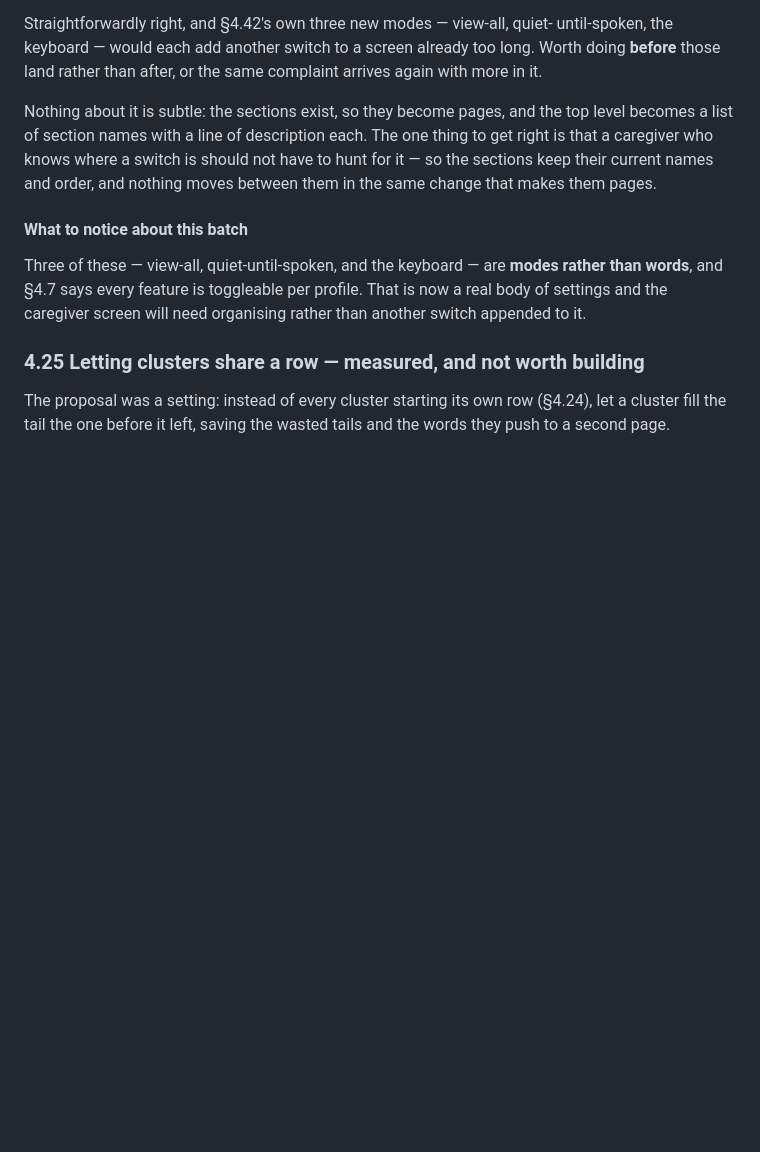
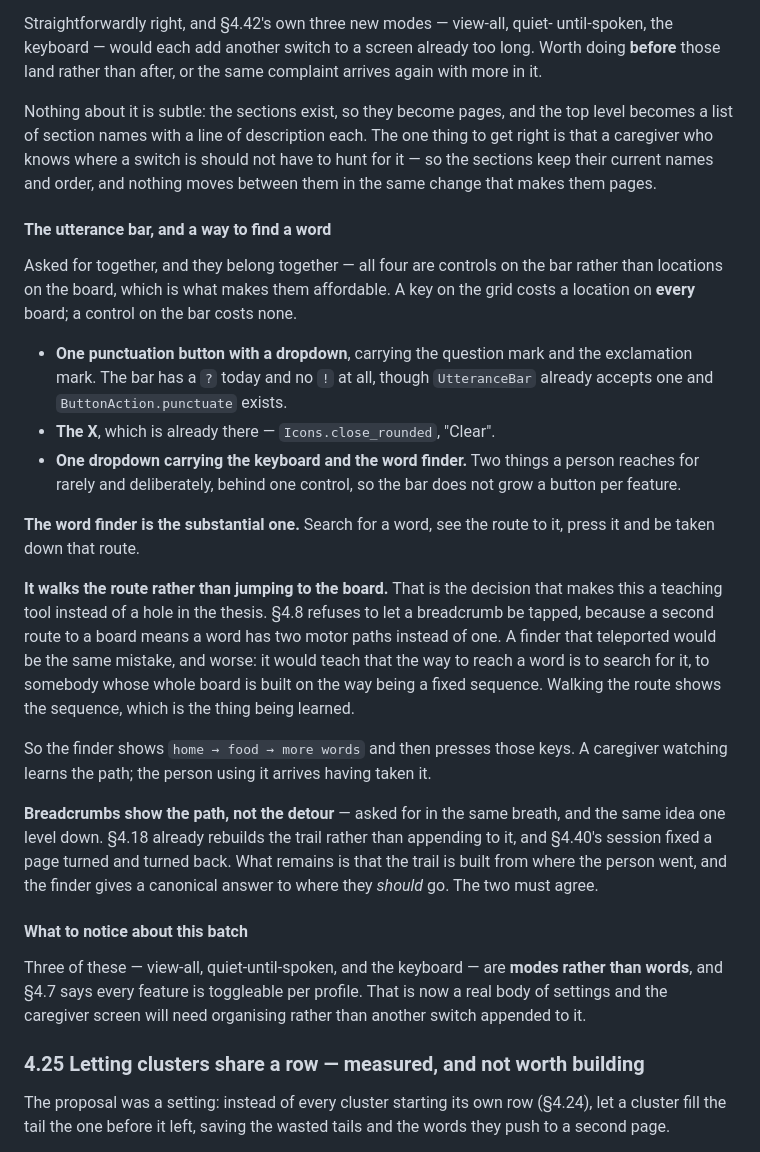
Before and after one commit to sheyaln/wordbridge-flutter, a Markdown page: REQUIREMENTS.md, the part around the change. Rendered like a GitHub page; blank space fills up the shorter version.

Commit message:
Logged the word finder, the bar controls and the settings submenus

```diff
--- a/REQUIREMENTS.md
+++ b/REQUIREMENTS.md
@@ -2151,6 +2151,41 @@ one thing to get right is that a caregiver who knows where a switch is should
 not have to hunt for it — so the sections keep their current names and order,
 and nothing moves between them in the same change that makes them pages.
 
+#### The utterance bar, and a way to find a word
+
+Asked for together, and they belong together — all four are controls on the bar
+rather than locations on the board, which is what makes them affordable. A key
+on the grid costs a location on **every** board; a control on the bar costs
+none.
+
+- **One punctuation button with a dropdown**, carrying the question mark and
+  the exclamation mark. The bar has a `?` today and no `!` at all, though
+  `UtteranceBar` already accepts one and `ButtonAction.punctuate` exists.
+- **The X**, which is already there — `Icons.close_rounded`, "Clear".
+- **One dropdown carrying the keyboard and the word finder.** Two things a
+  person reaches for rarely and deliberately, behind one control, so the bar
+  does not grow a button per feature.
+
+**The word finder is the substantial one.** Search for a word, see the route to
+it, press it and be taken down that route.
+
+**It walks the route rather than jumping to the board.** That is the decision
+that makes this a teaching tool instead of a hole in the thesis. §4.8 refuses to
+let a breadcrumb be tapped, because a second route to a board means a word has
+two motor paths instead of one. A finder that teleported would be the same
+mistake, and worse: it would teach that the way to reach a word is to search for
+it, to somebody whose whole board is built on the way being a fixed sequence.
+Walking the route shows the sequence, which is the thing being learned.
+
+So the finder shows `home → food → more words` and then presses those keys. A
+caregiver watching learns the path; the person using it arrives having taken it.
+
+**Breadcrumbs show the path, not the detour** — asked for in the same breath,
+and the same idea one level down. §4.18 already rebuilds the trail rather than
+appending to it, and §4.40's session fixed a page turned and turned back. What
+remains is that the trail is built from where the person went, and the finder
+gives a canonical answer to where they *should* go. The two must agree.
+
 #### What to notice about this batch
 
 Three of these — view-all, quiet-until-spoken, and the keyboard — are **modes
```
